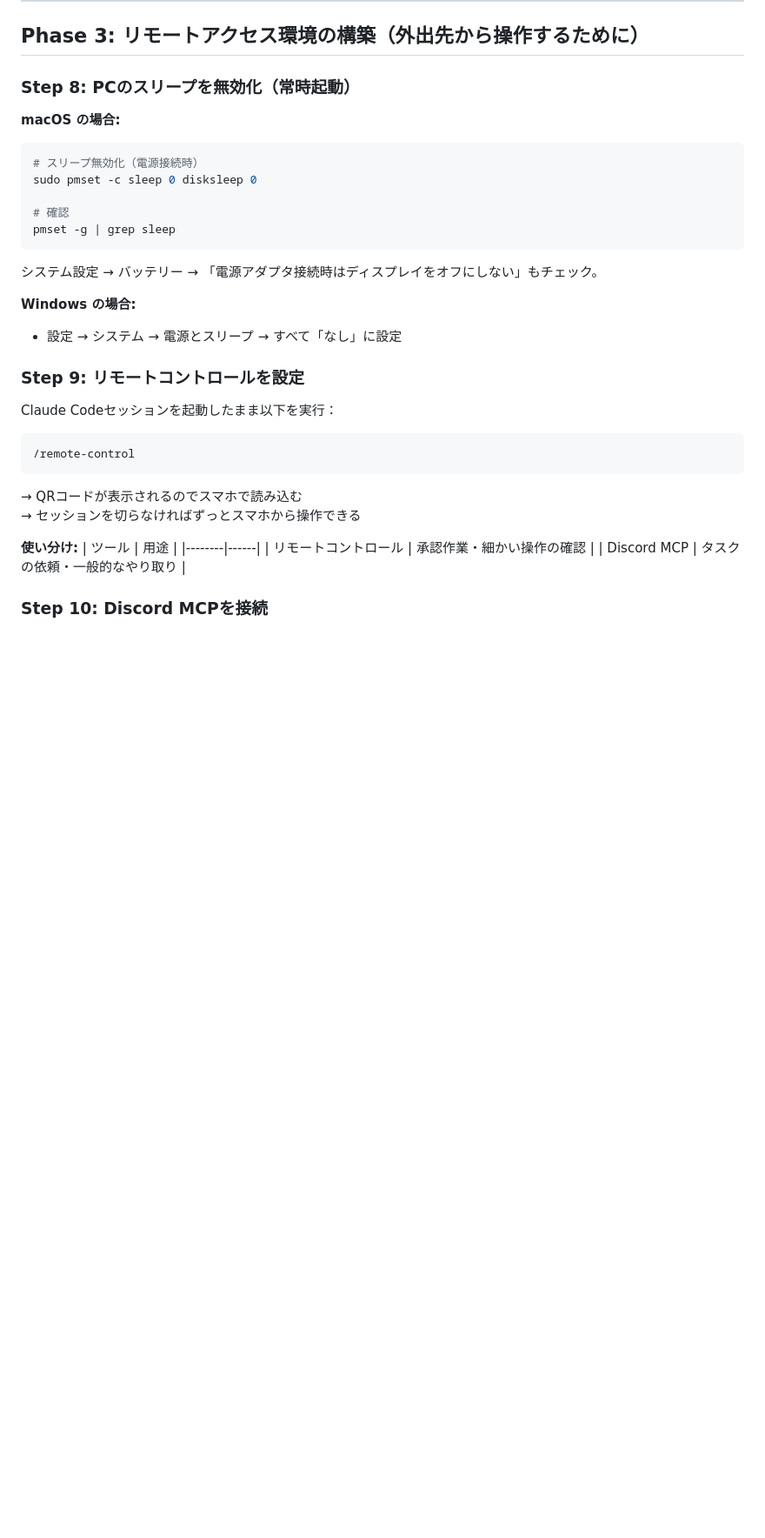
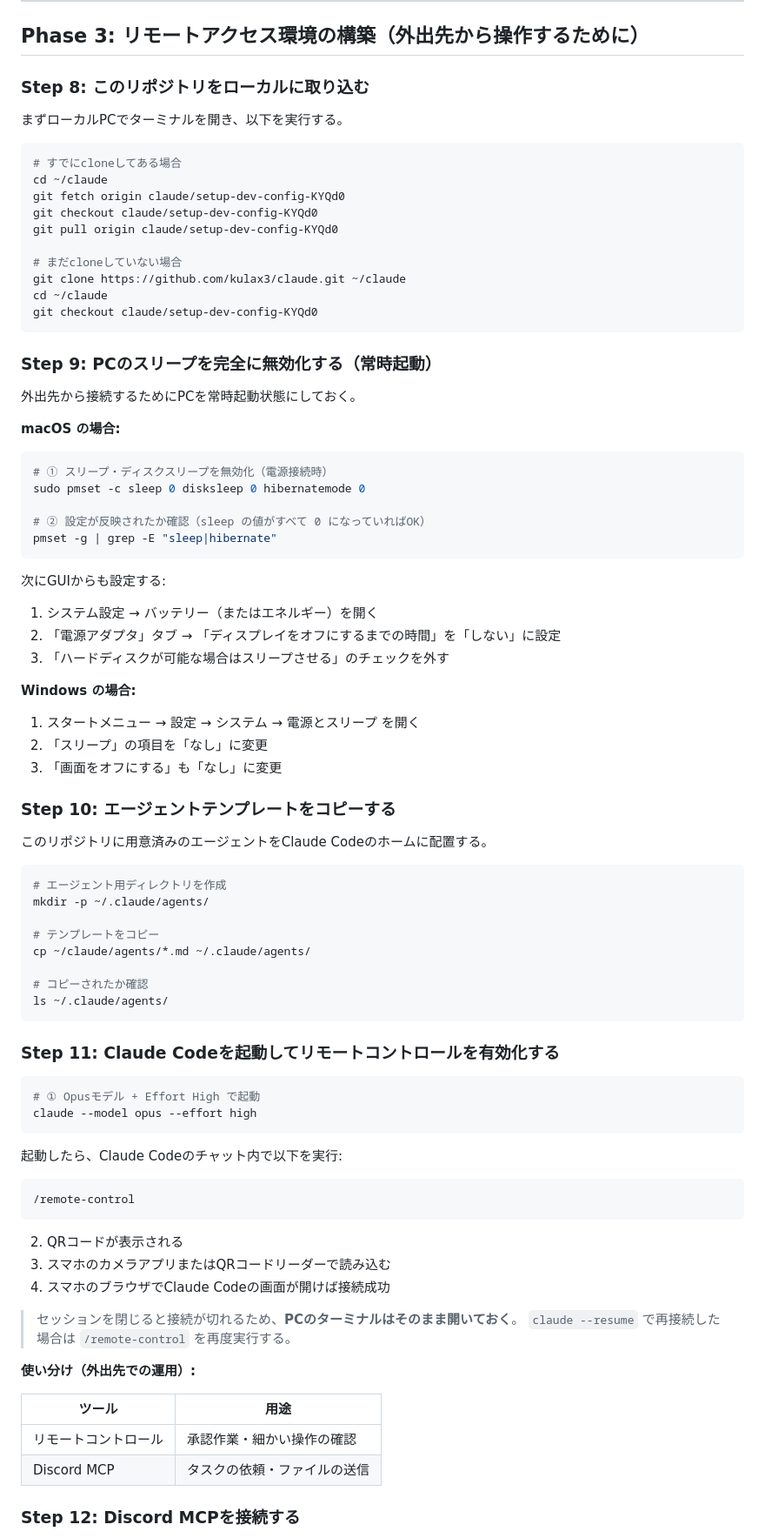
Before and after one commit to kulax3/claude, a Markdown page: setup-guide.md, the part around one of its changes. Shown at 87% size. Drawn GitHub-style; blank space fills up the shorter version.

Commit message:
docs: Phase 3（遠隔操作）をStep 8〜12に細分化
- Step 8: git pull / clone 手順を追加
- Step 9: macOS/Windows のスリープ無効化をGUI手順含め詳細化
- Step 10: エージェントテンプレートのコピー手順を独立したステップに分離
- Step 11: Claude Code起動 → /remote-control → QRコード接続の手順を細分化
- Step 12: Discord MCPのサーバー作成からボット設定まで手順を細分化

https://claude.ai/code/session_01RSSQC7e7fRSMsQAqvFEiby

````diff
--- a/setup-guide.md
+++ b/setup-guide.md
@@ -71,38 +71,89 @@ cp agents/*.md ~/.claude/agents/
 
 ## Phase 3: リモートアクセス環境の構築（外出先から操作するために）
 
-### Step 8: PCのスリープを無効化（常時起動）
+### Step 8: このリポジトリをローカルに取り込む
+
+まずローカルPCでターミナルを開き、以下を実行する。
+
+```bash
+# すでにcloneしてある場合
+cd ~/claude
+git fetch origin claude/setup-dev-config-KYQd0
+git checkout claude/setup-dev-config-KYQd0
+git pull origin claude/setup-dev-config-KYQd0
+
+# まだcloneしていない場合
+git clone https://github.com/kulax3/claude.git ~/claude
+cd ~/claude
+git checkout claude/setup-dev-config-KYQd0
+```
+
+### Step 9: PCのスリープを完全に無効化する（常時起動）
+
+外出先から接続するためにPCを常時起動状態にしておく。
 
 **macOS の場合:**
+
 ```bash
-# スリープ無効化（電源接続時）
-sudo pmset -c sleep 0 disksleep 0
+# ① スリープ・ディスクスリープを無効化（電源接続時）
+sudo pmset -c sleep 0 disksleep 0 hibernatemode 0
 
-# 確認
-pmset -g | grep sleep
+# ② 設定が反映されたか確認（sleep の値がすべて 0 になっていればOK）
+pmset -g | grep -E "sleep|hibernate"
 ```
 
-システム設定 → バッテリー → 「電源アダプタ接続時はディスプレイをオフにしない」もチェック。
+次にGUIからも設定する:
+1. システム設定 → バッテリー（またはエネルギー）を開く
+2. 「電源アダプタ」タブ → 「ディスプレイをオフにするまでの時間」を「しない」に設定
+3. 「ハードディスクが可能な場合はスリープさせる」のチェックを外す
 
 **Windows の場合:**
-- 設定 → システム → 電源とスリープ → すべて「なし」に設定
 
-### Step 9: リモートコントロールを設定
+1. スタートメニュー → 設定 → システム → 電源とスリープ を開く
+2. 「スリープ」の項目を「なし」に変更
+3. 「画面をオフにする」も「なし」に変更
 
-Claude Codeセッションを起動したまま以下を実行：
+### Step 10: エージェントテンプレートをコピーする
+
+このリポジトリに用意済みのエージェントをClaude Codeのホームに配置する。
+
+```bash
+# エージェント用ディレクトリを作成
+mkdir -p ~/.claude/agents/
+
+# テンプレートをコピー
+cp ~/claude/agents/*.md ~/.claude/agents/
+
+# コピーされたか確認
+ls ~/.claude/agents/
+```
+
+### Step 11: Claude Codeを起動してリモートコントロールを有効化する
+
+```bash
+# ① Opusモデル + Effort High で起動
+claude --model opus --effort high
+```
+
+起動したら、Claude Codeのチャット内で以下を実行:
 
 ```
 /remote-control
 ```
 
-→ QRコードが表示されるのでスマホで読み込む
-→ セッションを切らなければずっとスマホから操作できる
+2. QRコードが表示される
+3. スマホのカメラアプリまたはQRコードリーダーで読み込む
+4. スマホのブラウザでClaude Codeの画面が開けば接続成功
 
-**使い分け:**
+> セッションを閉じると接続が切れるため、**PCのターミナルはそのまま開いておく**。
+> `claude --resume` で再接続した場合は `/remote-control` を再度実行する。
+
+**使い分け（外出先での運用）:**
+
 | ツール | 用途 |
 |--------|------|
 | リモートコントロール | 承認作業・細かい操作の確認 |
-| Discord MCP | タスクの依頼・一般的なやり取り |
+| Discord MCP | タスクの依頼・ファイルの送信 |
 
-### Step 10: Discord MCPを接続
+### Step 12: Discord MCPを接続する
 
````
Also changed, not shown: other parts of setup-guide.md (+18 -4 lines).
